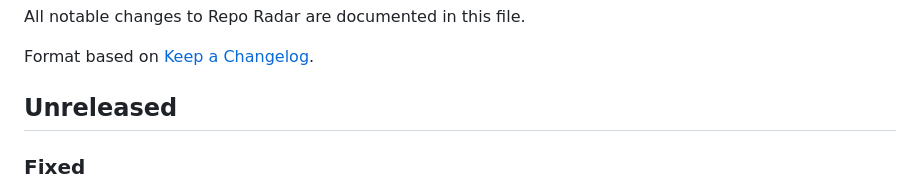
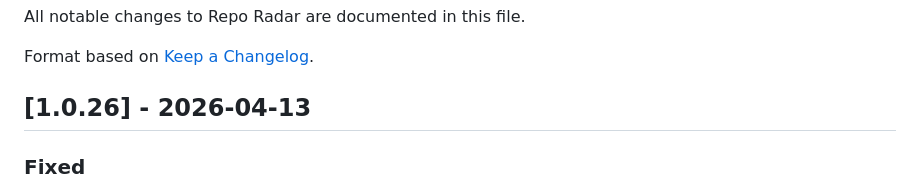
Before and after one commit to mattwallington/repo-radar, a Markdown page: CHANGELOG.md, the part around the change. GitHub-like rendering.

Commit message:
docs: update CHANGELOG for v1.0.26
Co-Authored-By: Claude Opus 4.6 (1M context) <noreply@anthropic.com>

```diff
--- a/CHANGELOG.md
+++ b/CHANGELOG.md
@@ -4,7 +4,7 @@ All notable changes to Repo Radar are documented in this file.
 
 Format based on [Keep a Changelog](https://keepachangelog.com/).
 
-## Unreleased
+## [1.0.26] - 2026-04-13
 
 ### Fixed
 - Reopening the progress window during an active sync no longer shows a blank "Waiting for sync to start…" screen. The window now replays the current live state (repos list + per-repo progress from the persisted status file) on mid-sync reopen and continues updating as new progress events arrive. Previously the `did-finish-load` handler early-returned whenever a sync was running, leaving the freshly-loaded renderer with no repo rows and silently dropping every incoming `progress-update`.
```
